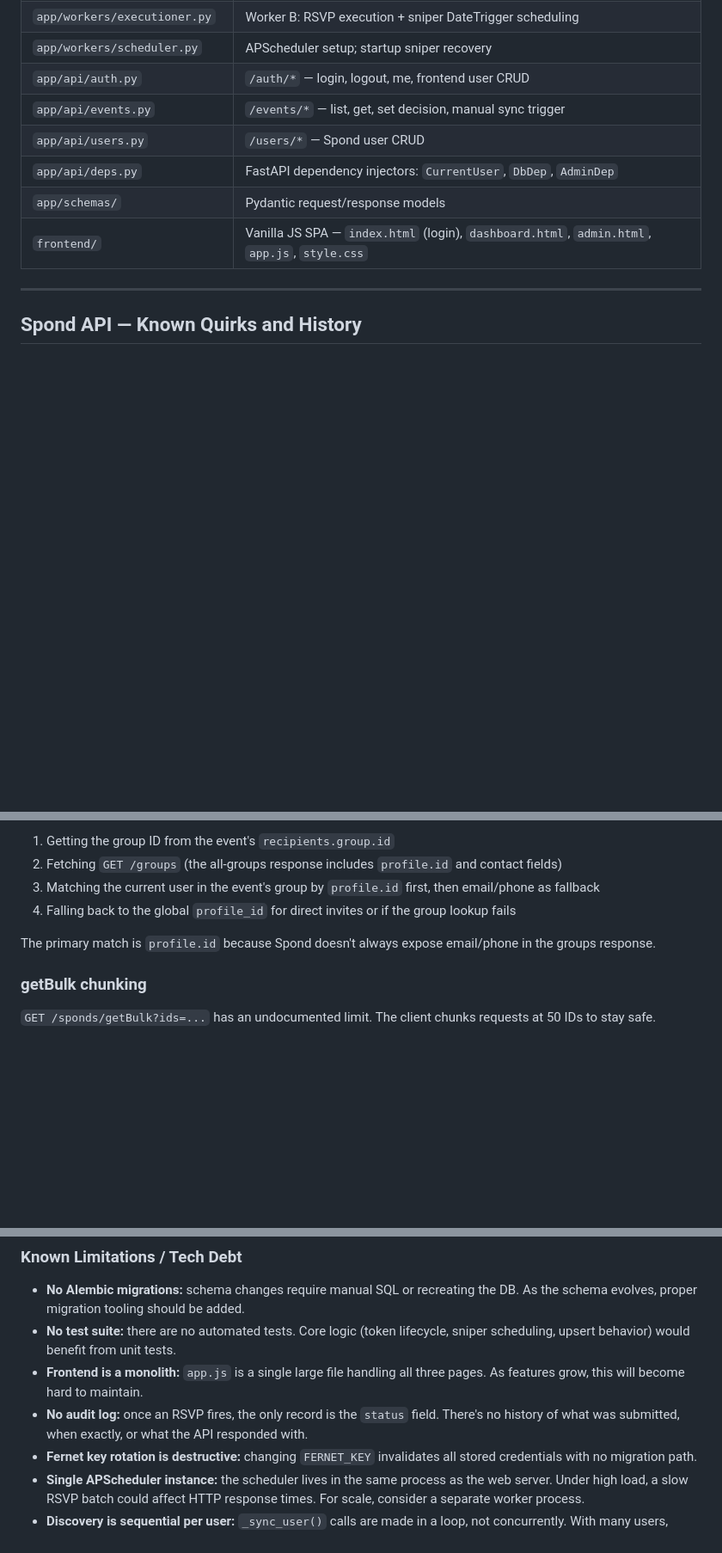
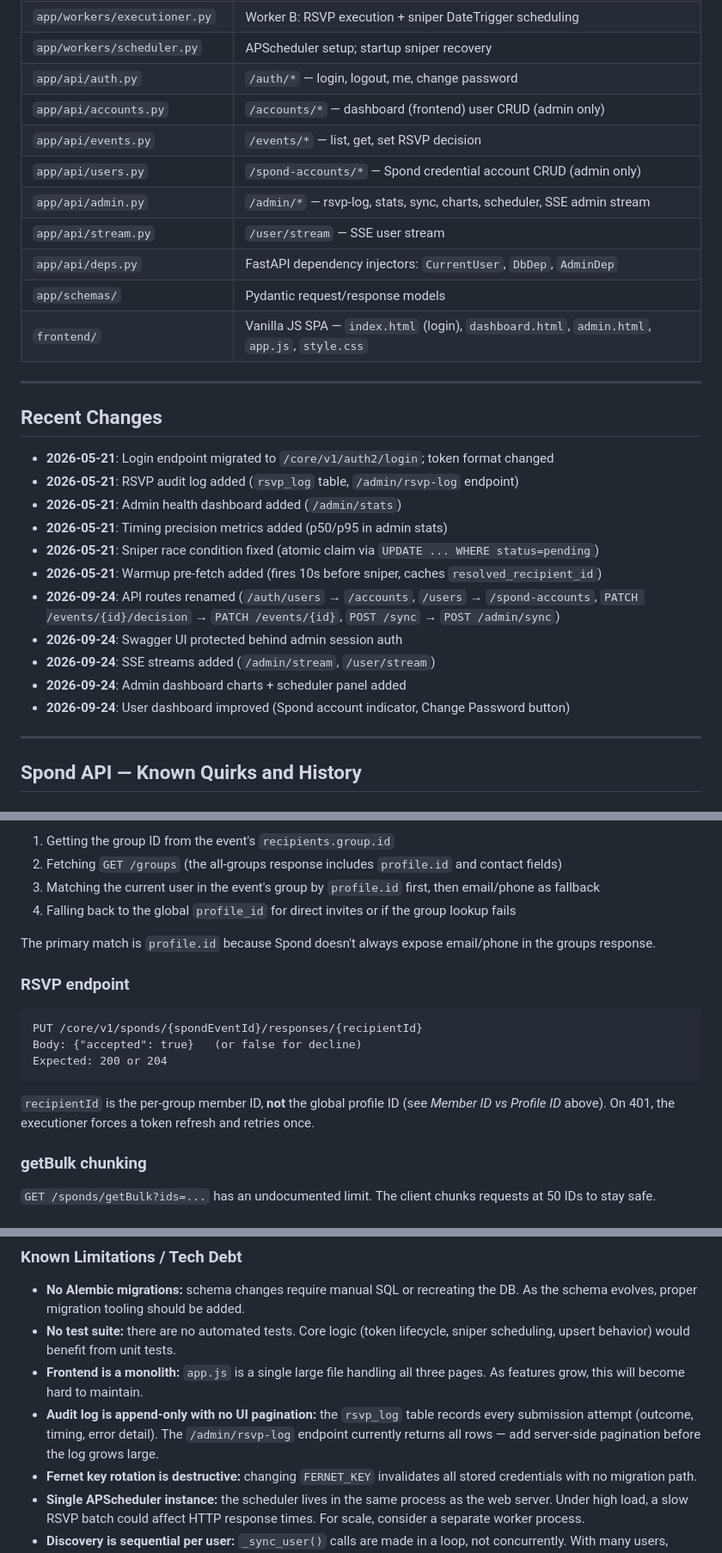
Before and after one commit to kargfel/spond-bot, a Markdown page: docs/codebase-review.md, 3 parts joined by grey strips. Shown at 86% size. GitHub-like rendering; blank space fills up the shorter version.

Commit message:
docs: update codebase-review.md with Spond API quirks and recent changes
Co-Authored-By: Claude Sonnet 4.6 <noreply@anthropic.com>

````diff
--- a/docs/codebase-review.md
+++ b/docs/codebase-review.md
@@ -17,12 +17,31 @@
 | `app/workers/discovery.py` | Worker A: periodic Spond event sync for all active users |
 | `app/workers/executioner.py` | Worker B: RSVP execution + sniper DateTrigger scheduling |
 | `app/workers/scheduler.py` | APScheduler setup; startup sniper recovery |
-| `app/api/auth.py` | `/auth/*` — login, logout, me, frontend user CRUD |
-| `app/api/events.py` | `/events/*` — list, get, set decision, manual sync trigger |
-| `app/api/users.py` | `/users/*` — Spond user CRUD |
+| `app/api/auth.py` | `/auth/*` — login, logout, me, change password |
+| `app/api/accounts.py` | `/accounts/*` — dashboard (frontend) user CRUD (admin only) |
+| `app/api/events.py` | `/events/*` — list, get, set RSVP decision |
+| `app/api/users.py` | `/spond-accounts/*` — Spond credential account CRUD (admin only) |
+| `app/api/admin.py` | `/admin/*` — rsvp-log, stats, sync, charts, scheduler, SSE admin stream |
+| `app/api/stream.py` | `/user/stream` — SSE user stream |
 | `app/api/deps.py` | FastAPI dependency injectors: `CurrentUser`, `DbDep`, `AdminDep` |
 | `app/schemas/` | Pydantic request/response models |
 | `frontend/` | Vanilla JS SPA — `index.html` (login), `dashboard.html`, `admin.html`, `app.js`, `style.css` |
+
+---
+
+## Recent Changes
+
+- **2026-05-21**: Login endpoint migrated to `/core/v1/auth2/login`; token format changed
+- **2026-05-21**: RSVP audit log added (`rsvp_log` table, `/admin/rsvp-log` endpoint)
+- **2026-05-21**: Admin health dashboard added (`/admin/stats`)
+- **2026-05-21**: Timing precision metrics added (p50/p95 in admin stats)
+- **2026-05-21**: Sniper race condition fixed (atomic claim via `UPDATE ... WHERE status=pending`)
+- **2026-05-21**: Warmup pre-fetch added (fires 10s before sniper, caches `resolved_recipient_id`)
+- **2026-09-24**: API routes renamed (`/auth/users` → `/accounts`, `/users` → `/spond-accounts`, `PATCH /events/{id}/decision` → `PATCH /events/{id}`, `POST /sync` → `POST /admin/sync`)
+- **2026-09-24**: Swagger UI protected behind admin session auth
+- **2026-09-24**: SSE streams added (`/admin/stream`, `/user/stream`)
+- **2026-09-24**: Admin dashboard charts + scheduler panel added
+- **2026-09-24**: User dashboard improved (Spond account indicator, Change Password button)
 
 ---
 
@@ -60,6 +79,16 @@ Spond's RSVP endpoint (`PUT /sponds/{id}/responses/{recipientId}`) requires the
 4. Falling back to the global `profile_id` for direct invites or if the group lookup fails
 
 The primary match is `profile.id` because Spond doesn't always expose email/phone in the groups response.
+
+### RSVP endpoint
+
+```
+PUT /core/v1/sponds/{spondEventId}/responses/{recipientId}
+Body: {"accepted": true}   (or false for decline)
+Expected: 200 or 204
+```
+
+`recipientId` is the per-group member ID, **not** the global profile ID (see *Member ID vs Profile ID* above). On 401, the executioner forces a token refresh and retries once.
 
 ### getBulk chunking
 
@@ -115,7 +144,7 @@ The initial implementation tried to base64-decode the `accessToken.token` value,
 - **No Alembic migrations:** schema changes require manual SQL or recreating the DB. As the schema evolves, proper migration tooling should be added.
 - **No test suite:** there are no automated tests. Core logic (token lifecycle, sniper scheduling, upsert behavior) would benefit from unit tests.
 - **Frontend is a monolith:** `app.js` is a single large file handling all three pages. As features grow, this will become hard to maintain.
-- **No audit log:** once an RSVP fires, the only record is the `status` field. There's no history of what was submitted, when exactly, or what the API responded with.
+- **Audit log is append-only with no UI pagination:** the `rsvp_log` table records every submission attempt (outcome, timing, error detail). The `/admin/rsvp-log` endpoint currently returns all rows — add server-side pagination before the log grows large.
 - **Fernet key rotation is destructive:** changing `FERNET_KEY` invalidates all stored credentials with no migration path.
 - **Single APScheduler instance:** the scheduler lives in the same process as the web server. Under high load, a slow RSVP batch could affect HTTP response times. For scale, consider a separate worker process.
 - **Discovery is sequential per user:** `_sync_user()` calls are made in a loop, not concurrently. With many users, discovery can take a long time. Consider `asyncio.gather` with a semaphore.
````
